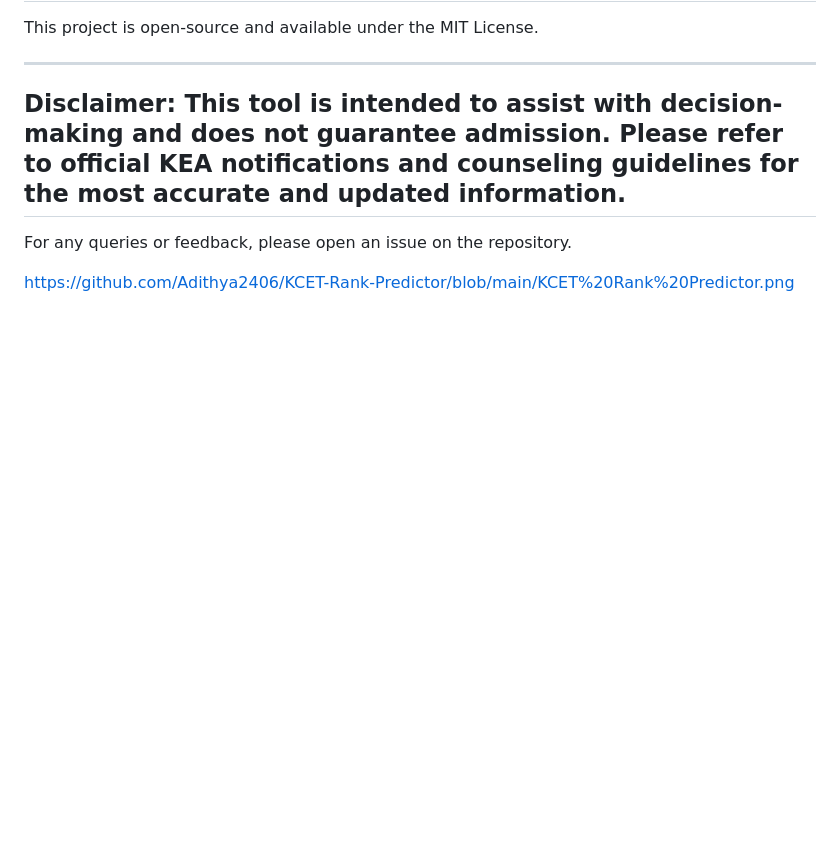
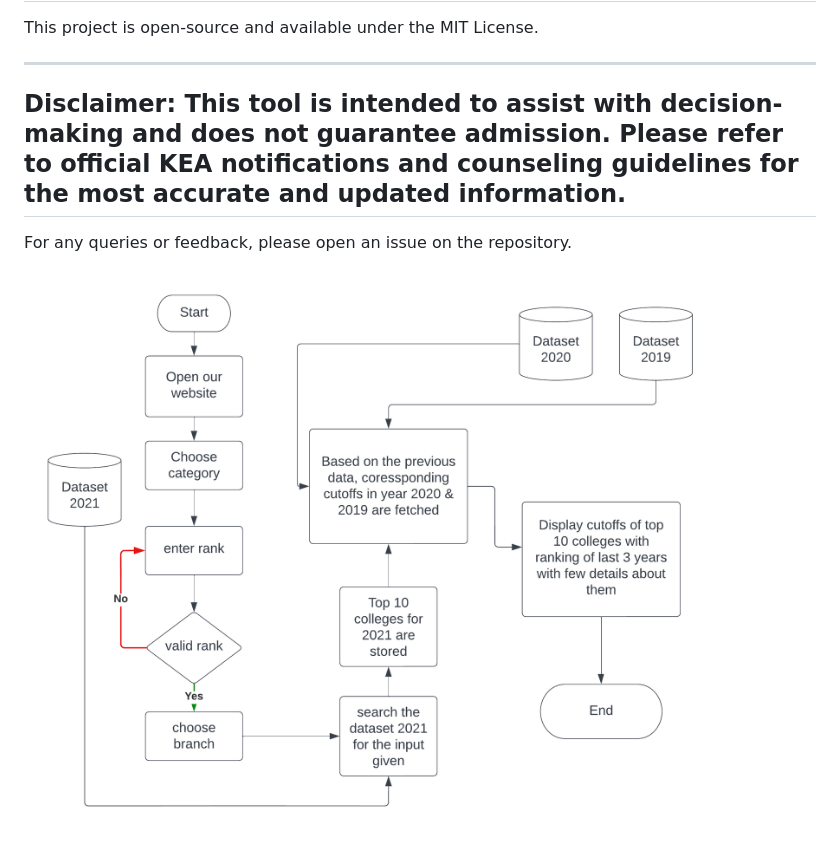
Before and after one commit to Adithya2406/KCET-Rank-Predictor, a Markdown page: README.md, the part around the change. GitHub-like rendering; blank space fills up the shorter version.

```diff
--- a/README.md
+++ b/README.md
@@ -87,4 +87,4 @@ This project is open-source and available under the MIT License.
 
 For any queries or feedback, please open an issue on the repository.
 
-https://github.com/Adithya2406/KCET-Rank-Predictor/blob/main/KCET%20Rank%20Predictor.png
+![image](https://github.com/Adithya2406/KCET-Rank-Predictor/blob/main/KCET%20Rank%20Predictor.png)
```
